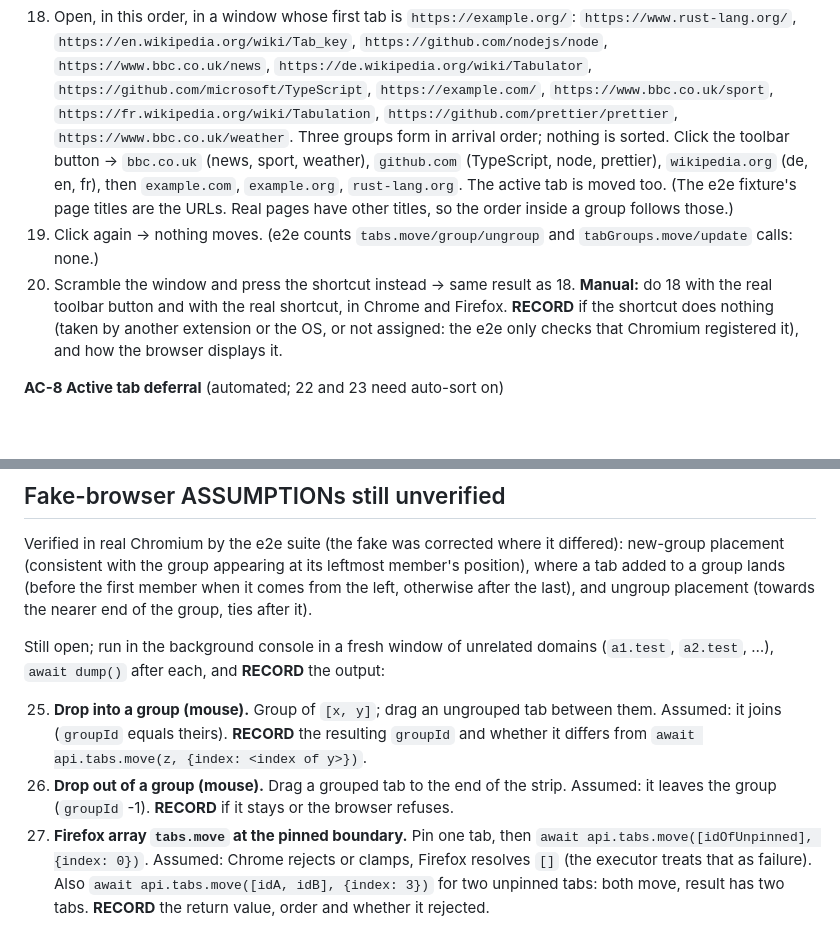
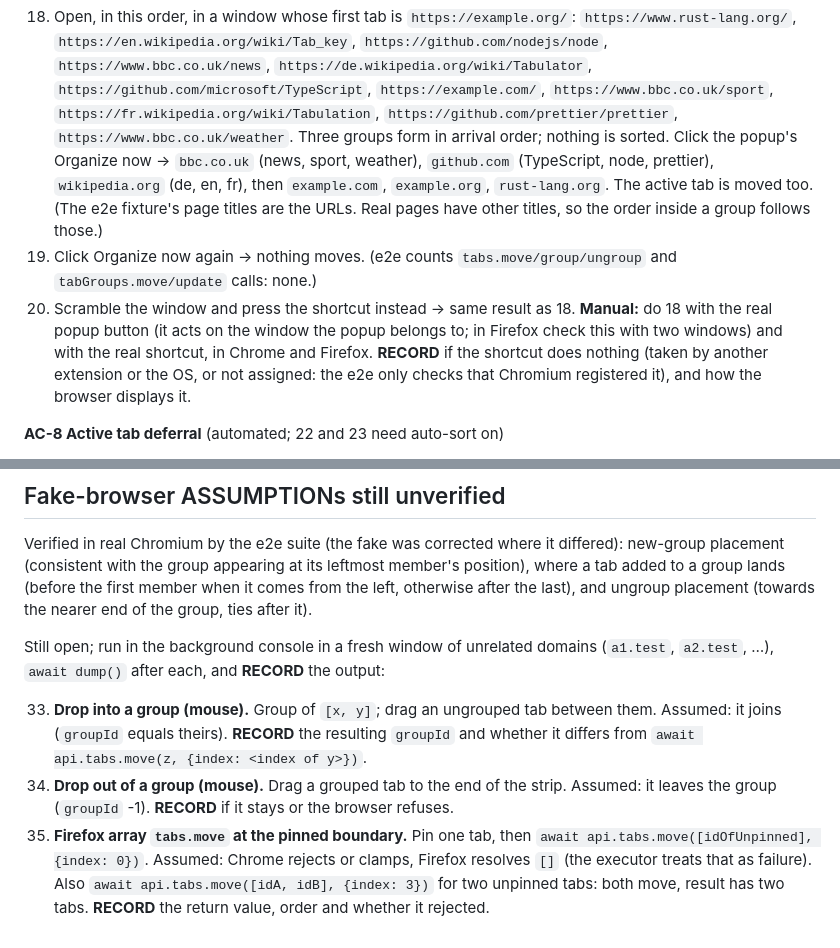
Before and after one commit to tilopes/auto-group-sort-tabs-extension, a Markdown page: docs/smoke-test.md, 2 parts joined by grey strips. GitHub-like rendering; blank space fills up the shorter version.

```diff
--- a/docs/smoke-test.md
+++ b/docs/smoke-test.md
@@ -121,14 +124,15 @@ new group_)
     `https://example.com/`, `https://www.bbc.co.uk/sport`,
     `https://fr.wikipedia.org/wiki/Tabulation`, `https://github.com/prettier/prettier`,
     `https://www.bbc.co.uk/weather`. Three groups form in arrival order; nothing is sorted. Click
-    the toolbar button → `bbc.co.uk` (news, sport, weather), `github.com` (TypeScript, node,
+    the popup's Organize now → `bbc.co.uk` (news, sport, weather), `github.com` (TypeScript, node,
     prettier), `wikipedia.org` (de, en, fr), then `example.com`, `example.org`, `rust-lang.org`.
     The active tab is moved too. (The e2e fixture's page titles are the URLs. Real pages have
     other titles, so the order inside a group follows those.)
-19. Click again → nothing moves. (e2e counts `tabs.move/group/ungroup` and `tabGroups.move/update`
+19. Click Organize now again → nothing moves. (e2e counts `tabs.move/group/ungroup` and `tabGroups.move/update`
     calls: none.)
 20. Scramble the window and press the shortcut instead → same result as 18. **Manual:** do 18
-    with the real toolbar button and with the real shortcut, in Chrome and Firefox. **RECORD** if
+    with the real popup button (it acts on the window the popup belongs to; in Firefox check this
+    with two windows) and with the real shortcut, in Chrome and Firefox. **RECORD** if
     the shortcut does nothing (taken by another extension or the OS, or not assigned: the e2e
     only checks that Chromium registered it), and how the browser displays it.
 
@@ -182,12 +214,12 @@ the nearer end of the group, ties after it).
 Still open; run in the background console in a fresh window of unrelated domains (`a1.test`,
 `a2.test`, …), `await dump()` after each, and **RECORD** the output:
 
-25. **Drop into a group (mouse).** Group of `[x, y]`; drag an ungrouped tab between them. Assumed:
+33. **Drop into a group (mouse).** Group of `[x, y]`; drag an ungrouped tab between them. Assumed:
     it joins (`groupId` equals theirs). **RECORD** the resulting `groupId` and whether it differs
     from `await api.tabs.move(z, {index: <index of y>})`.
-26. **Drop out of a group (mouse).** Drag a grouped tab to the end of the strip. Assumed: it
+34. **Drop out of a group (mouse).** Drag a grouped tab to the end of the strip. Assumed: it
     leaves the group (`groupId` -1). **RECORD** if it stays or the browser refuses.
-27. **Firefox array `tabs.move` at the pinned boundary.** Pin one tab, then
+35. **Firefox array `tabs.move` at the pinned boundary.** Pin one tab, then
     `await api.tabs.move([idOfUnpinned], {index: 0})`. Assumed: Chrome rejects or clamps, Firefox
     resolves `[]` (the executor treats that as failure). Also `await api.tabs.move([idA, idB],
 {index: 3})` for two unpinned tabs: both move, result has two tabs. **RECORD** the return value,
```
Also changed, not shown: other parts of docs/smoke-test.md (+38 -7 lines).
